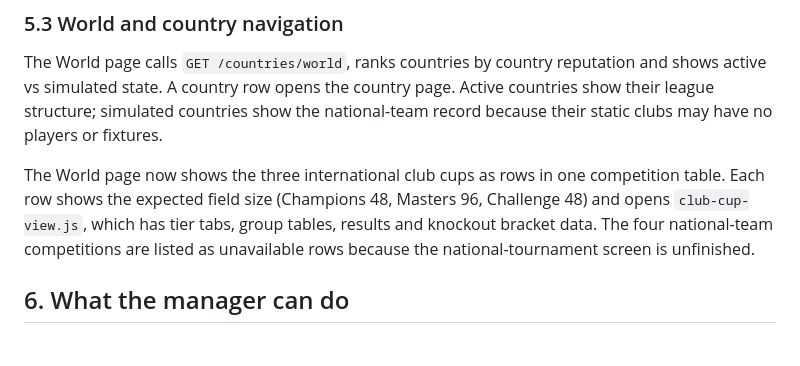
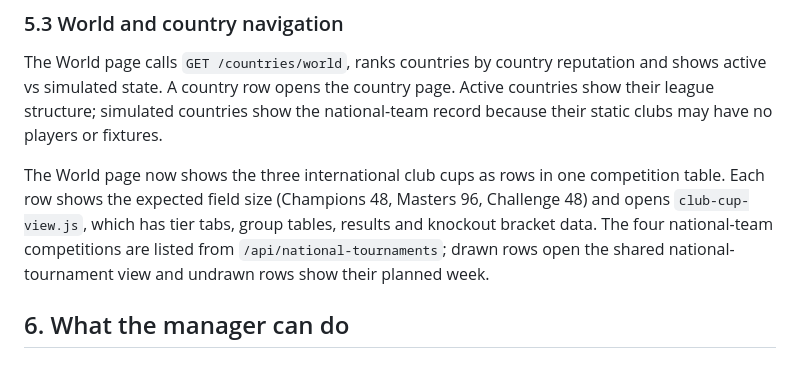
Before and after one commit to velibornash/tifoSportsManager, a Markdown page: TECHNICAL_OVERVIEW.md, the part around the change. Drawn GitHub-style.

Commit message:
Update world competition overview

```diff
--- a/TECHNICAL_OVERVIEW.md
+++ b/TECHNICAL_OVERVIEW.md
@@ -278,7 +278,8 @@ fixtures.
 The World page now shows the three international club cups as rows in one competition table. Each row
 shows the expected field size (Champions 48, Masters 96, Challenge 48) and opens `club-cup-view.js`,
 which has tier tabs, group tables, results and knockout bracket data. The four national-team competitions
-are listed as unavailable rows because the national-tournament screen is unfinished.
+are listed from `/api/national-tournaments`; drawn rows open the shared national-tournament view and
+undrawn rows show their planned week.
 
 ## 6. What the manager can do
 
```
